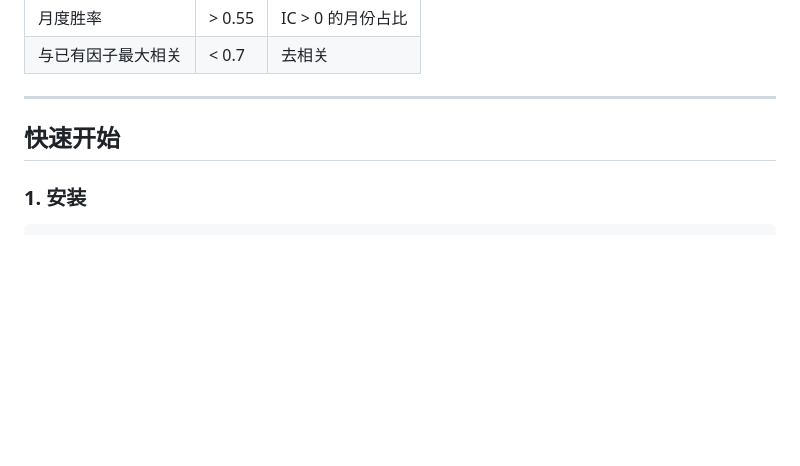
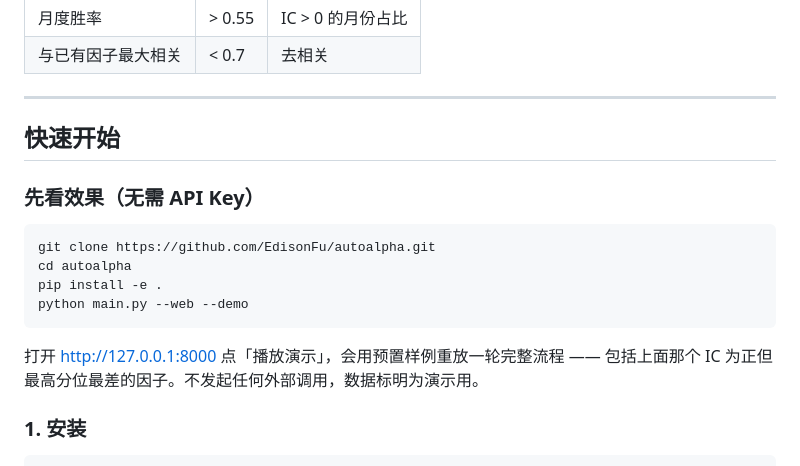
Before and after one commit to EdisonFu/autoalpha, a Markdown page: README.md, the part around one of its changes. Drawn GitHub-style; blank space fills up the shorter version.

````diff
--- a/README.md
+++ b/README.md
@@ -191,6 +249,18 @@ RSS 不支持按词检索，所以是「先抓取入库、再本地筛选」，
 
 ## 快速开始
 
+### 先看效果（无需 API Key）
+
+```bash
+git clone https://github.com/EdisonFu/autoalpha.git
+cd autoalpha
+pip install -e .
+python main.py --web --demo
+```
+
+打开 http://127.0.0.1:8000 点「播放演示」，会用预置样例重放一轮完整流程 ——
+包括上面那个 IC 为正但最高分位最差的因子。不发起任何外部调用，数据标明为演示用。
+
 ### 1. 安装
 
 ```bash
````
Also changed, not shown: other parts of README.md (+66 -8 lines), README.en.md (added, +174 -0 lines), docs/screenshots/10-demo.png (added), 6 other files.
